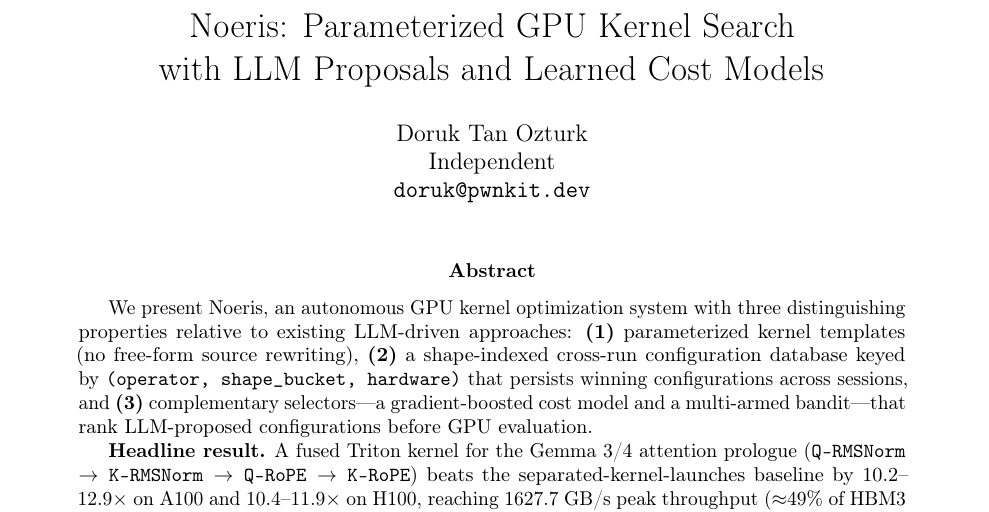
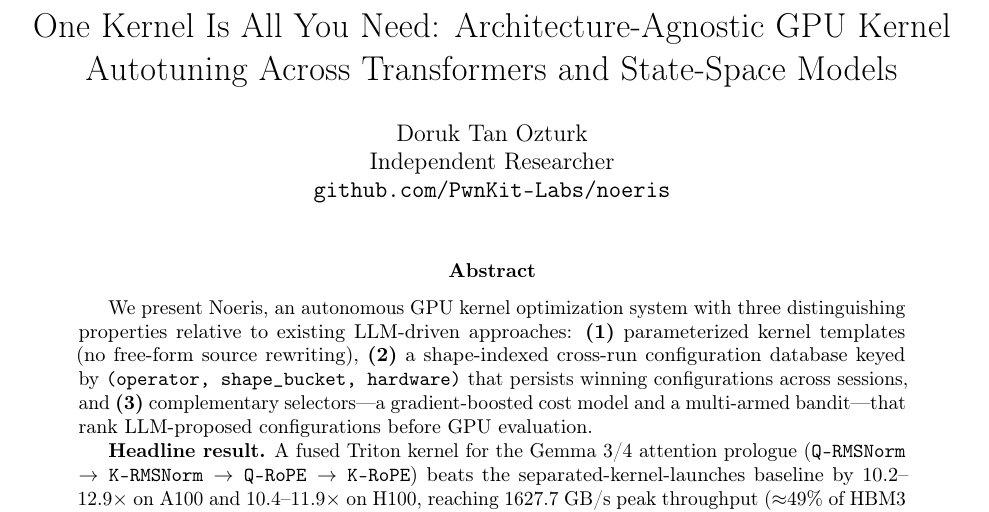
Before and after one commit to PwnKit-Labs/noeris, a LaTeX paper (docs/paper/noeris-submission.tex): part of page 1 of 15, cut at the place of the change. Compiled offline with pdfLaTeX.

Commit message:
One Kernel Is All You Need — new paper title
Title: "One Kernel Is All You Need: Architecture-Agnostic GPU Kernel
Autotuning Across Transformers and State-Space Models"
Author: Doruk Tan Ozturk, Independent Researcher

none

```diff
--- a/docs/paper/noeris-submission.tex
+++ b/docs/paper/noeris-submission.tex
@@ -28,12 +28,12 @@
   urlcolor=blue!60!black,
 }
 
-\title{Noeris: Parameterized GPU Kernel Search\\with LLM Proposals and Learned Cost Models}
+\title{One Kernel Is All You Need: Architecture-Agnostic GPU Kernel Autotuning Across Transformers and State-Space Models}
 
 \author{
   Doruk Tan Ozturk \\
-  Independent \\
-  \texttt{doruk@pwnkit.dev}
+  Independent Researcher \\
+  \texttt{github.com/PwnKit-Labs/noeris}
 }
 
 \date{}
```
Also changed, not shown: docs/paper/noeris.md (+1 -1 lines), docs/paper/noeris.tex (+3 -3 lines), README.md.
